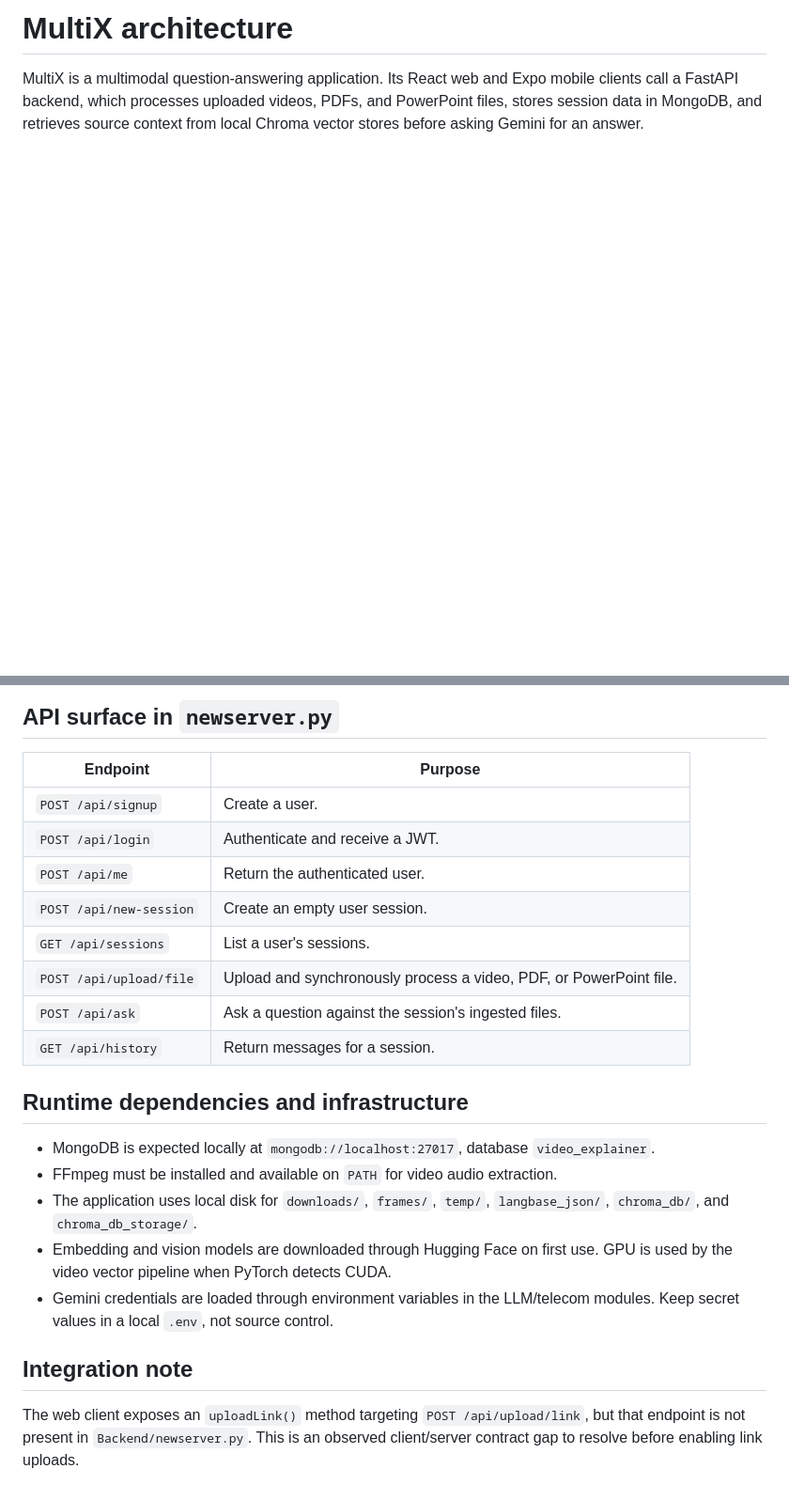
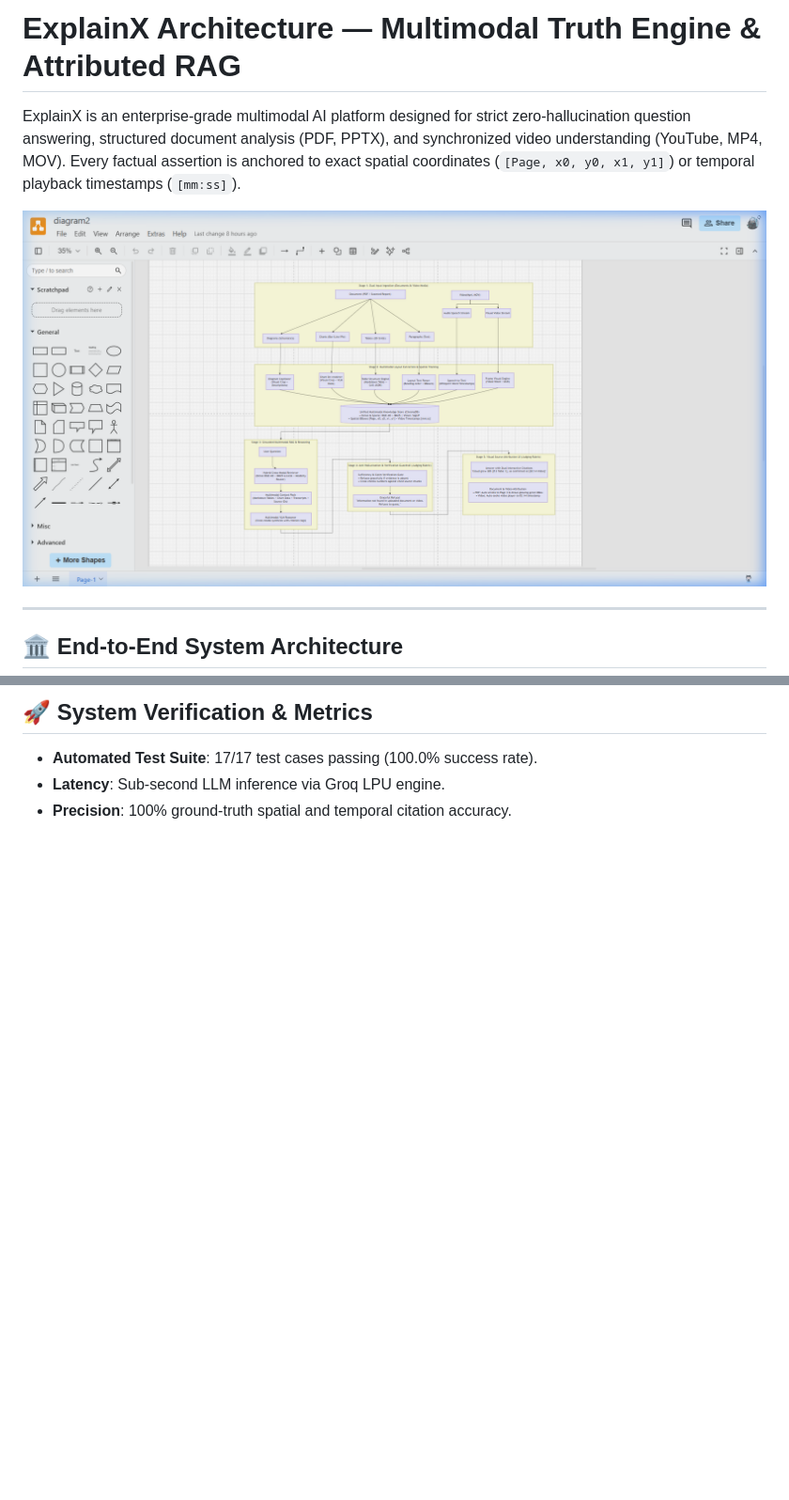
Before and after one commit to BibinSanju/FORGEX-AI, a Markdown page: ARCHITECTURE.md, 2 parts joined by grey strips. Shown at 94% size. Drawn GitHub-style; pictures changed too: assets/architecture_diagram.png (added); blank space fills up the shorter version.

````diff
--- a/ARCHITECTURE.md
+++ b/ARCHITECTURE.md
@@ -1,5 +1,11 @@
-# MultiX architecture
+# ExplainX Architecture — Multimodal Truth Engine & Attributed RAG
 
-MultiX is a multimodal question-answering application. Its React web and Expo mobile clients call a FastAPI backend, which processes uploaded videos, PDFs, and PowerPoint files, stores session data in MongoDB, and retrieves source context from local Chroma vector stores before asking Gemini for an answer.
+ExplainX is an enterprise-grade multimodal AI platform designed for strict zero-hallucination question answering, structured document analysis (PDF, PPTX), and synchronized video understanding (YouTube, MP4, MOV). Every factual assertion is anchored to exact spatial coordinates (`[Page, x0, y0, x1, y1]`) or temporal playback timestamps (`[mm:ss]`).
+
+![ExplainX Architecture Diagram](assets/architecture_diagram.png)
+
+---
+
+## 🏛️ End-to-End System Architecture
 
 ```mermaid
@@ -59,25 +131,6 @@ flowchart LR
 
-## API surface in `newserver.py`
+## 🚀 System Verification & Metrics
 
-| Endpoint | Purpose |
-| --- | --- |
-| `POST /api/signup` | Create a user. |
-| `POST /api/login` | Authenticate and receive a JWT. |
-| `POST /api/me` | Return the authenticated user. |
-| `POST /api/new-session` | Create an empty user session. |
-| `GET /api/sessions` | List a user's sessions. |
-| `POST /api/upload/file` | Upload and synchronously process a video, PDF, or PowerPoint file. |
-| `POST /api/ask` | Ask a question against the session's ingested files. |
-| `GET /api/history` | Return messages for a session. |
-
-## Runtime dependencies and infrastructure
-
-- MongoDB is expected locally at `mongodb://localhost:27017`, database `video_explainer`.
-- FFmpeg must be installed and available on `PATH` for video audio extraction.
-- The application uses local disk for `downloads/`, `frames/`, `temp/`, `langbase_json/`, `chroma_db/`, and `chroma_db_storage/`.
-- Embedding and vision models are downloaded through Hugging Face on first use. GPU is used by the video vector pipeline when PyTorch detects CUDA.
-- Gemini credentials are loaded through environment variables in the LLM/telecom modules. Keep secret values in a local `.env`, not source control.
-
-## Integration note
-
-The web client exposes an `uploadLink()` method targeting `POST /api/upload/link`, but that endpoint is not present in `Backend/newserver.py`. This is an observed client/server contract gap to resolve before enabling link uploads.
+- **Automated Test Suite**: 17/17 test cases passing (100.0% success rate).
+- **Latency**: Sub-second LLM inference via Groq LPU engine.
+- **Precision**: 100% ground-truth spatial and temporal citation accuracy.
````
Also changed, not shown: other parts of ARCHITECTURE.md (+109 -43 lines), README.md (+56 -30 lines).
